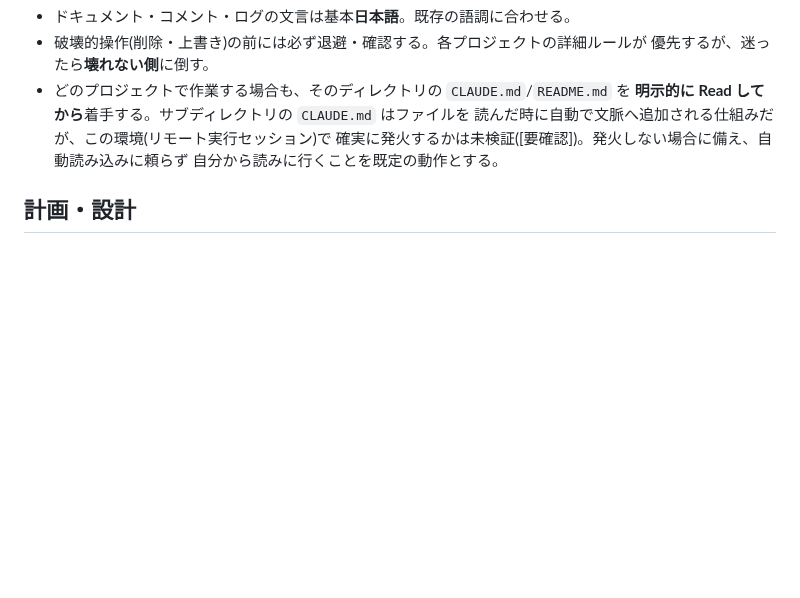
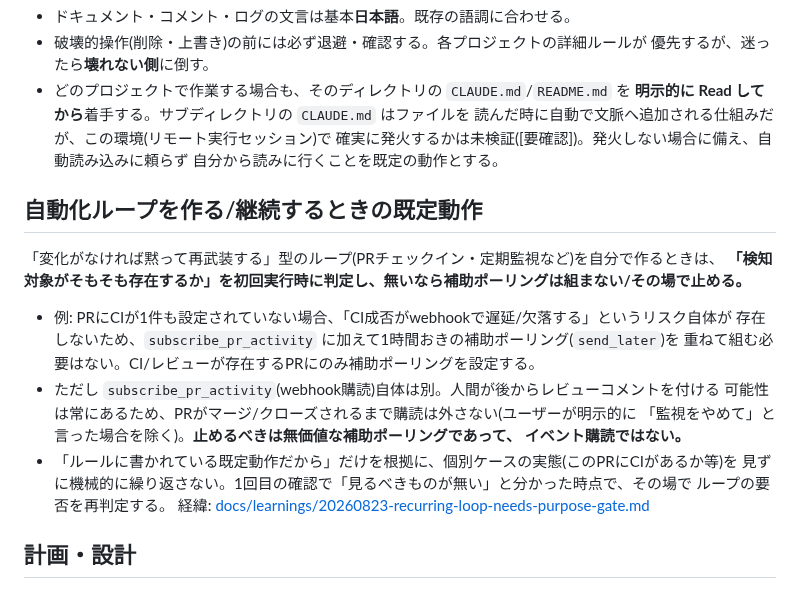
Before and after one commit to suhara-gif/my-project, a Markdown page: CLAUDE.md, the part around the change. Drawn GitHub-style; blank space fills up the shorter version.

```diff
--- a/CLAUDE.md
+++ b/CLAUDE.md
@@ -30,6 +30,22 @@
   確実に発火するかは未検証([要確認])。発火しない場合に備え、自動読み込みに頼らず
   自分から読みに行くことを既定の動作とする。
 
+## 自動化ループを作る/継続するときの既定動作
+
+「変化がなければ黙って再武装する」型のループ(PRチェックイン・定期監視など)を自分で作るときは、
+**「検知対象がそもそも存在するか」を初回実行時に判定し、無いなら補助ポーリングは組まない/その場で止める。**
+- 例: PRにCIが1件も設定されていない場合、「CI成否がwebhookで遅延/欠落する」というリスク自体が
+  存在しないため、`subscribe_pr_activity` に加えて1時間おきの補助ポーリング(`send_later`)を
+  重ねて組む必要はない。CI/レビューが存在するPRにのみ補助ポーリングを設定する。
+- ただし `subscribe_pr_activity`(webhook購読)自体は別。人間が後からレビューコメントを付ける
+  可能性は常にあるため、PRがマージ/クローズされるまで購読は外さない(ユーザーが明示的に
+  「監視をやめて」と言った場合を除く)。**止めるべきは無価値な補助ポーリングであって、
+  イベント購読ではない。**
+- 「ルールに書かれている既定動作だから」だけを根拠に、個別ケースの実態(このPRにCIがあるか等)を
+  見ずに機械的に繰り返さない。1回目の確認で「見るべきものが無い」と分かった時点で、その場で
+  ループの要否を再判定する。
+経緯: [docs/learnings/20260823-recurring-loop-needs-purpose-gate.md](docs/learnings/20260823-recurring-loop-needs-purpose-gate.md)
+
 ## 計画・設計
 
 ### 計画時の盲点チェック
```
Also changed, not shown: docs/learnings/20260823-recurring-loop-needs-purpose-gate.md (added, +65 -0 lines).
